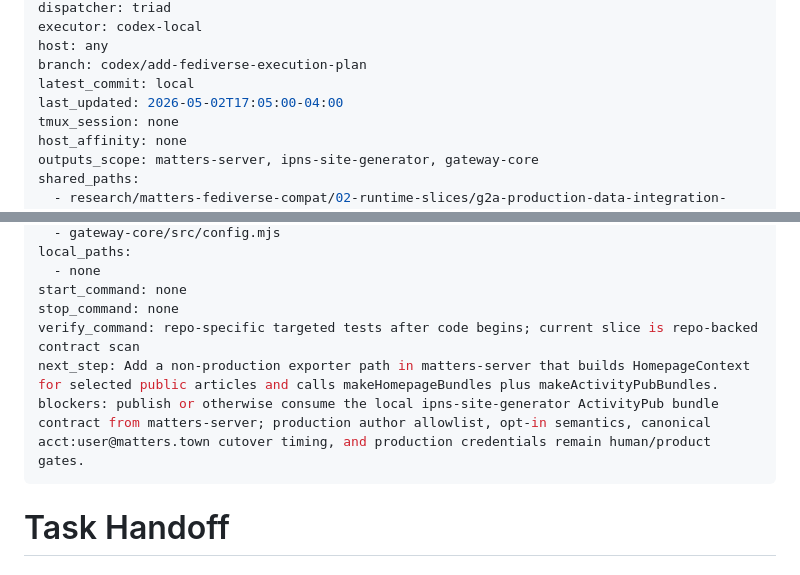
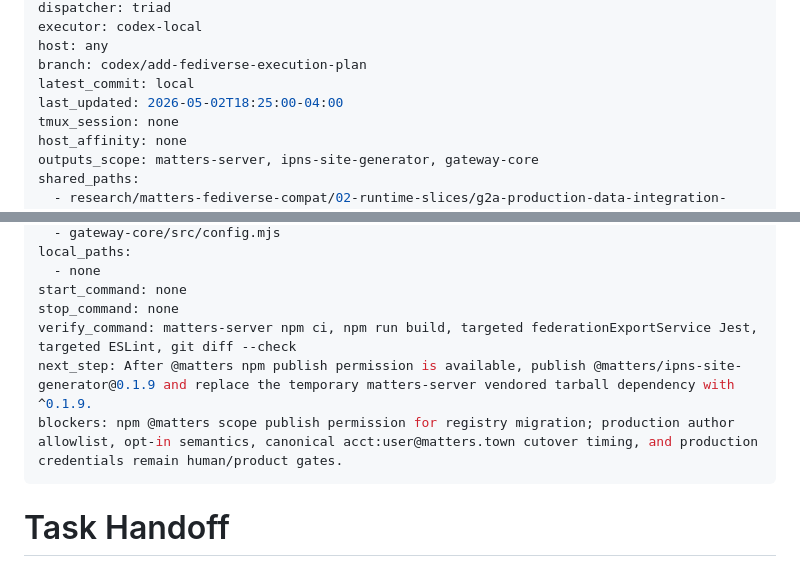
Before and after one commit to thematters/matters-fediverse-gateway, a Markdown page: docs/tasks/matters-g2-a-production-data-integration.md, 2 parts joined by grey strips. Rendered like a GitHub page.

```diff
--- a/docs/tasks/matters-g2-a-production-data-integration.md
+++ b/docs/tasks/matters-g2-a-production-data-integration.md
@@ -7,7 +7,7 @@ executor: codex-local
 host: any
 branch: codex/add-fediverse-execution-plan
 latest_commit: local
-last_updated: 2026-05-02T17:05:00-04:00
+last_updated: 2026-05-02T18:25:00-04:00
 tmux_session: none
 host_affinity: none
 outputs_scope: matters-server, ipns-site-generator, gateway-core
@@ -28,9 +28,9 @@ local_paths:
   - none
 start_command: none
 stop_command: none
-verify_command: repo-specific targeted tests after code begins; current slice is repo-backed contract scan
-next_step: Add a non-production exporter path in matters-server that builds HomepageContext for selected public articles and calls makeHomepageBundles plus makeActivityPubBundles.
-blockers: publish or otherwise consume the local ipns-site-generator ActivityPub bundle contract from matters-server; production author allowlist, opt-in semantics, canonical acct:user@matters.town cutover timing, and production credentials remain human/product gates.
+verify_command: matters-server npm ci, npm run build, targeted federationExportService Jest, targeted ESLint, git diff --check
+next_step: After @matters npm publish permission is available, publish @matters/ipns-site-generator@0.1.9 and replace the temporary matters-server vendored tarball dependency with ^0.1.9.
+blockers: npm @matters scope publish permission for registry migration; production author allowlist, opt-in semantics, canonical acct:user@matters.town cutover timing, and production credentials remain human/product gates.
 ---
 
 # Task Handoff
```
Also changed, not shown: other parts of docs/tasks/matters-g2-a-production-data-integration.md (+13 -10 lines), 2 other files.
